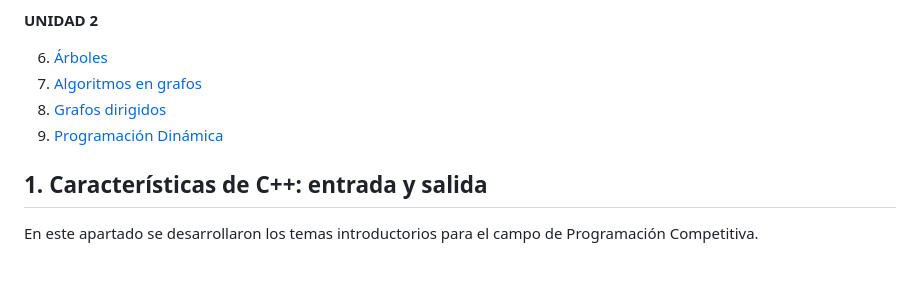
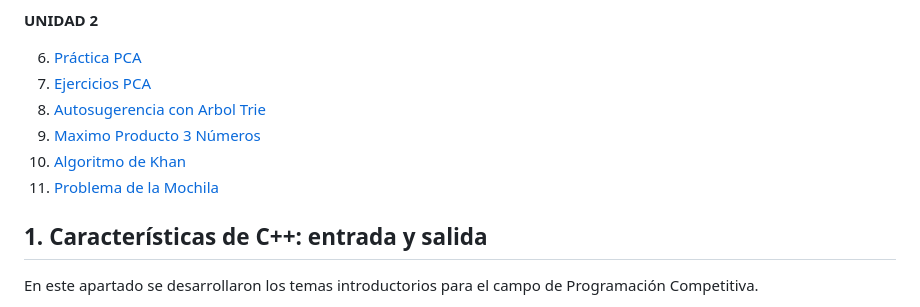
Before and after one commit to Yannick-NQ/Programacion-Competitiva-Avanzada, a Markdown page: README.md, the part around one of its changes. Drawn GitHub-style; blank space fills up the shorter version.

```diff
--- a/README.md
+++ b/README.md
@@ -14,10 +14,12 @@ Recopilación de Ejercicios Desarrollados en el Curso de Programación Competiti
 
 **UNIDAD 2**
 
-6. [Árboles](#session6)
-7. [Algoritmos en grafos](#session7)
-8. [Grafos dirigidos](#session8)
-9. [Programación Dinámica](#session9)
+6. [Práctica PCA](#session6)
+7. [Ejercicios PCA](#session7)
+8. [Autosugerencia con Arbol Trie](#session8)
+9. [Maximo Producto 3 Números](#session9)
+10. [Algoritmo de Khan](#session10)
+11. [Problema de la Mochila](#session11)
 
 ## 1. Características de C++: entrada y salida<a name="session1"></a>
 
```
Also changed, not shown: other parts of README.md (+66 -14 lines).
